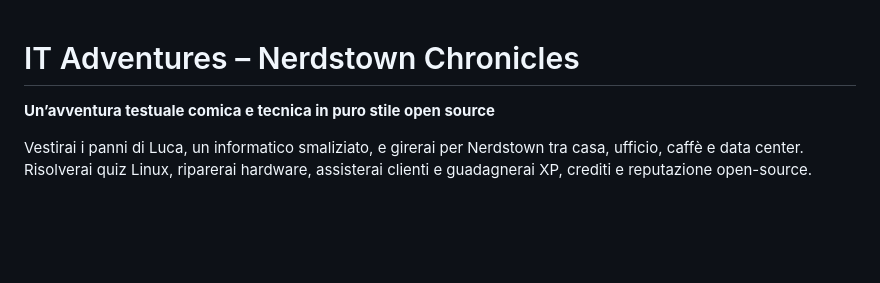
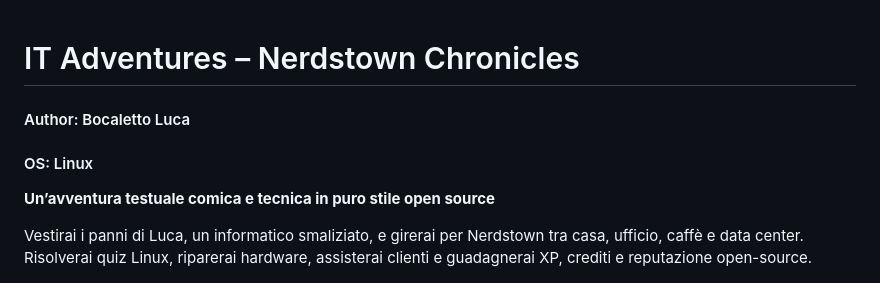
Before and after one commit to jaheere/IT-Adventures, a Markdown page: README.md, the part around the change. Rendered like a GitHub page; blank space fills up the shorter version.

```diff
--- a/README.md
+++ b/README.md
@@ -1,4 +1,6 @@
 # IT Adventures – Nerdstown Chronicles
+#### Author: Bocaletto Luca
+#### OS: Linux
 
 **Un’avventura testuale comica e tecnica in puro stile open source**
 
```
